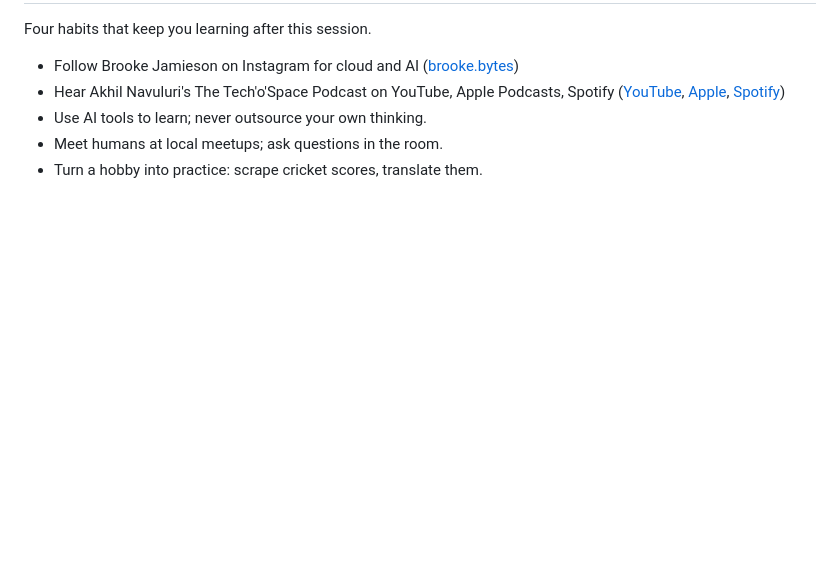
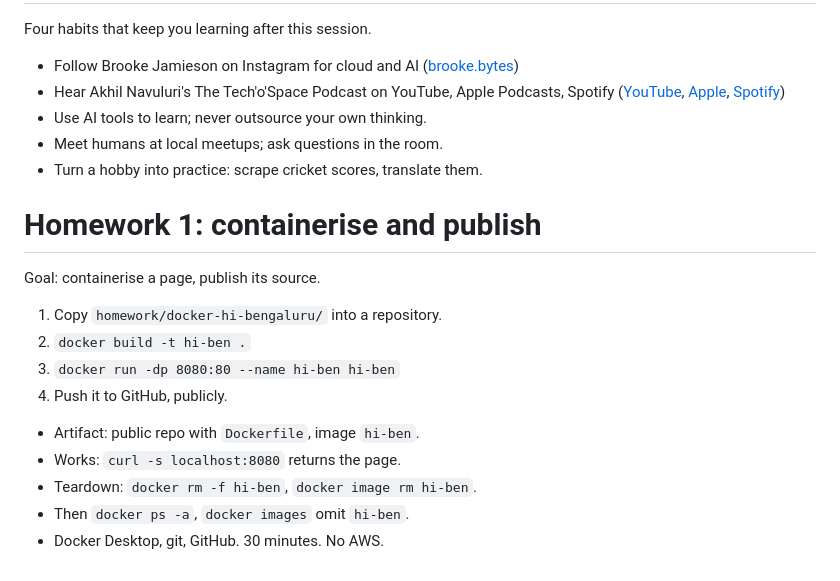
Before and after one commit to rafalkrol-xyz/aws-student-builder-group-aub-20260816-shoot-for-the-stars, a Markdown page: presentation/shoot-for-the-stars.md, the part around the change. Rendered like a GitHub page; blank space fills up the shorter version.

Commit message:
Add docker homework

```diff
--- a/presentation/shoot-for-the-stars.md
+++ b/presentation/shoot-for-the-stars.md
@@ -453,3 +453,26 @@ Four habits that keep you learning after this session.
 Suggested image: a phone showing a podcast, a meetup room and a cricket bat
 ![image:width:60%](../images/PLACEHOLDER-follow-listen-meet.png)
 -->
+
+<!-- end_slide -->
+
+Homework 1: containerise and publish
+====================================
+
+Goal: containerise a page, publish its source.
+
+1. Copy `homework/docker-hi-bengaluru/` into a repository.
+2. `docker build -t hi-ben .`
+3. `docker run -dp 8080:80 --name hi-ben hi-ben`
+4. Push it to GitHub, publicly.
+
+- Artifact: public repo with `Dockerfile`, image `hi-ben`.
+- Works: `curl -s localhost:8080` returns the page.
+- Teardown: `docker rm -f hi-ben`, `docker image rm hi-ben`.
+- Then `docker ps -a`, `docker images` omit `hi-ben`.
+- Docker Desktop, git, GitHub. 30 minutes. No AWS.
+
+<!--
+Suggested image: a Dockerfile becoming a container beside a public repository
+![image:width:60%](../images/PLACEHOLDER-homework-container.png)
+-->
```
Also changed, not shown: homework/01-containerise-and-publish.md (added, +78 -0 lines).
